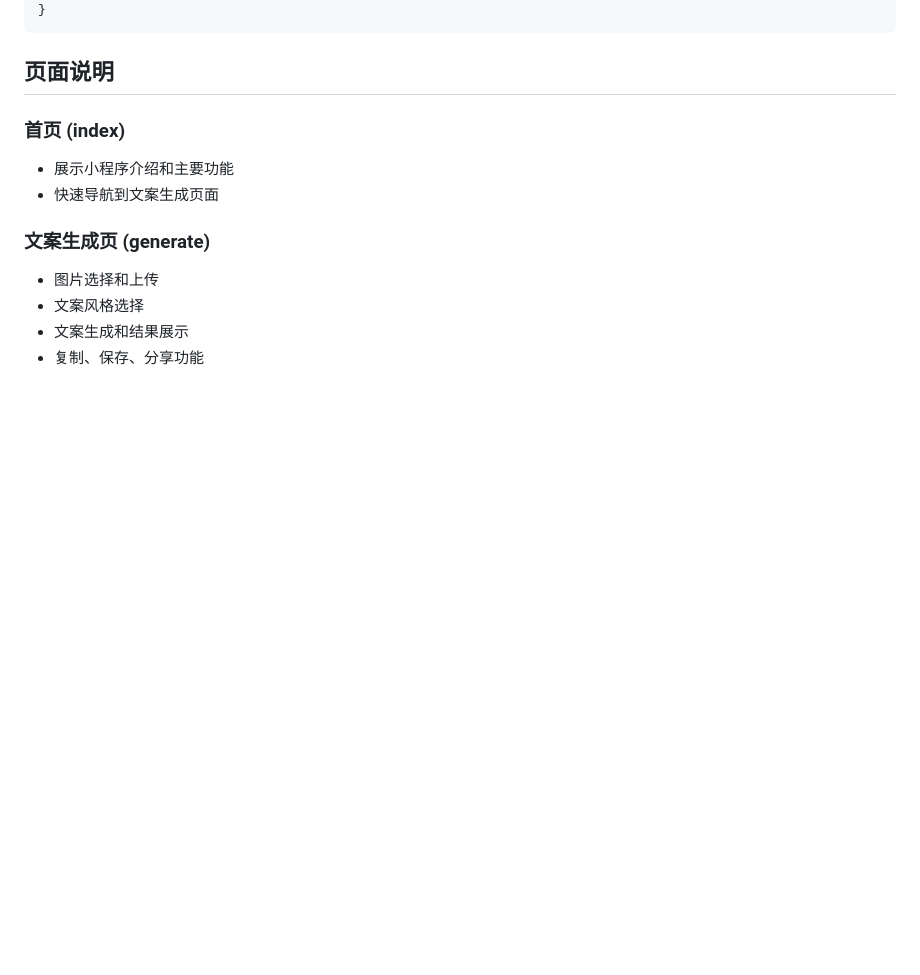
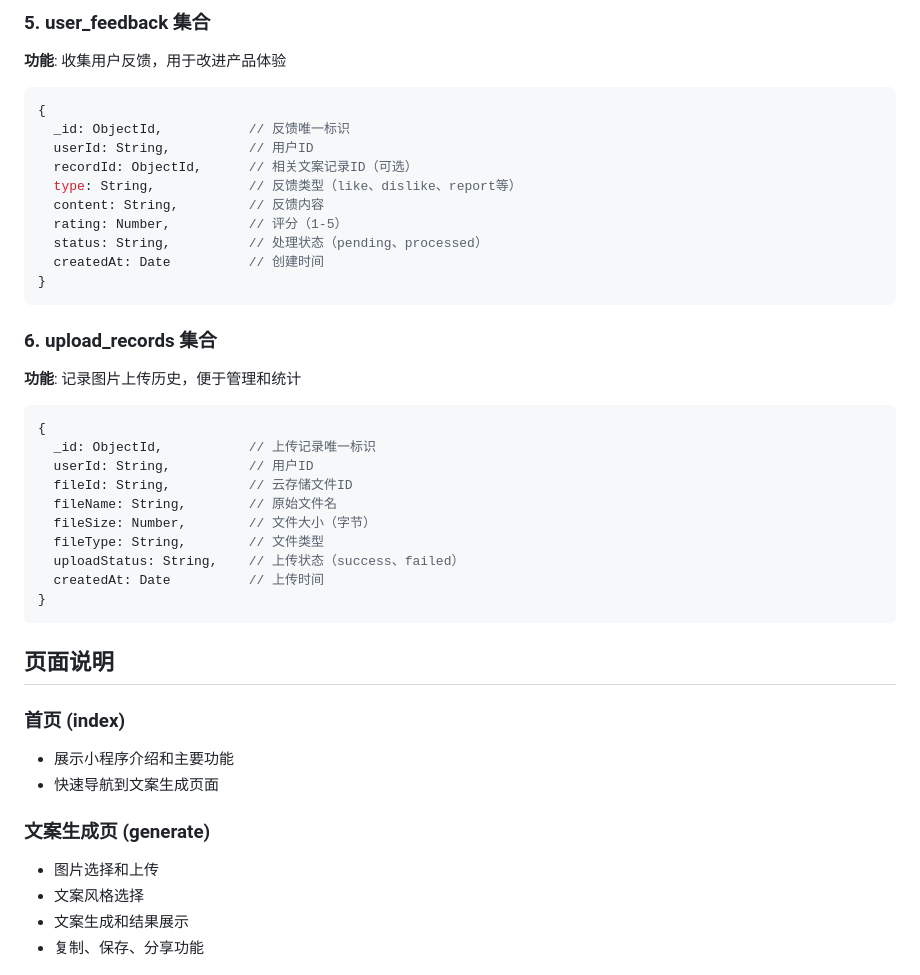
Before and after one commit to cnYui/ShotAndShare, a Markdown page: Shot&Share/README.md, the part around one of its changes. Rendered like a GitHub page; blank space fills up the shorter version.

Commit message:
docs: 完善数据库设计文档
- 添加数据库概况截图
- 详细说明6个数据集合的功能和字段结构
- 包含copywriting_records、users、copywriting_templates等核心表
- 添加system_config、user_feedback、upload_records等辅助表
- 提供完整的字段说明和数据类型

````diff
--- a/Shot&Share/README.md
+++ b/Shot&Share/README.md
@@ -137,3 +196,30 @@ Shot&Share/
+### 5. user_feedback 集合
+**功能**: 收集用户反馈，用于改进产品体验
+```javascript
+{
+  _id: ObjectId,           // 反馈唯一标识
+  userId: String,          // 用户ID
+  recordId: ObjectId,      // 相关文案记录ID（可选）
+  type: String,            // 反馈类型（like、dislike、report等）
+  content: String,         // 反馈内容
+  rating: Number,          // 评分（1-5）
+  status: String,          // 处理状态（pending、processed）
+  createdAt: Date          // 创建时间
+}
+```
+
+### 6. upload_records 集合
+**功能**: 记录图片上传历史，便于管理和统计
+```javascript
+{
+  _id: ObjectId,           // 上传记录唯一标识
+  userId: String,          // 用户ID
+  fileId: String,          // 云存储文件ID
+  fileName: String,        // 原始文件名
+  fileSize: Number,        // 文件大小（字节）
+  fileType: String,        // 文件类型
+  uploadStatus: String,    // 上传状态（success、failed）
+  createdAt: Date          // 上传时间
 }
 ```
 
````
Also changed, not shown: other parts of Shot&Share/README.md (+80 -21 lines).
